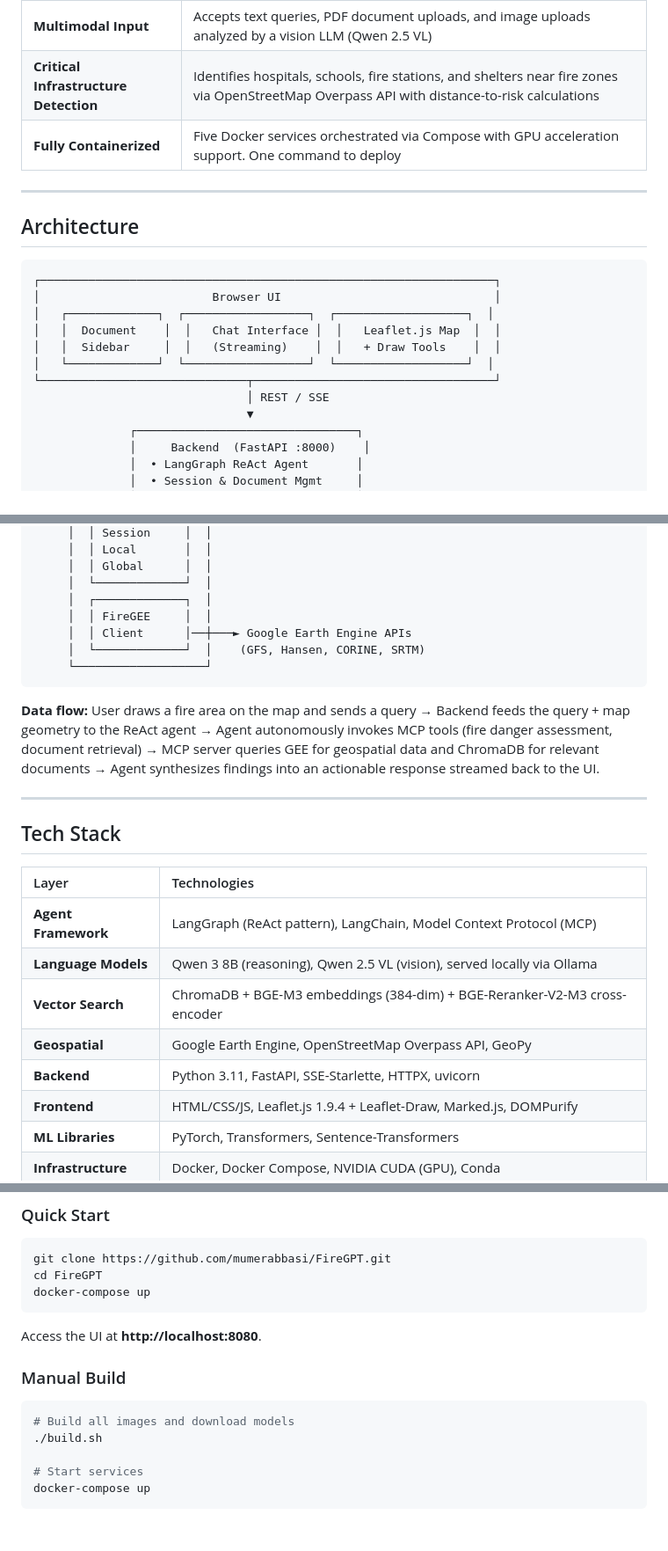
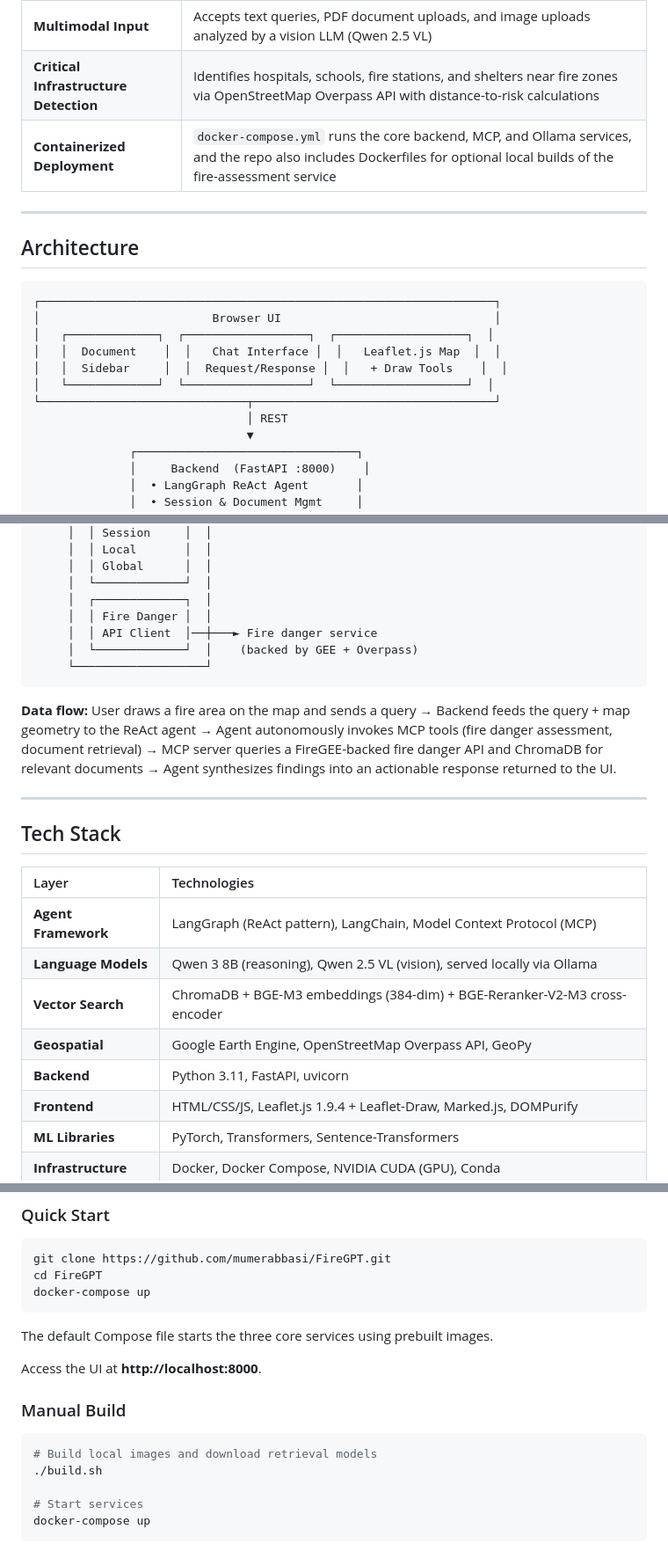
Before and after one commit to mumerabbasi/FireGPT, a Markdown page: README.md, 3 parts joined by grey strips. Shown at 88% size. Drawn GitHub-style; blank space fills up the shorter version.

````diff
--- a/README.md
+++ b/README.md
@@ -61,7 +61,7 @@ All reasoning happens through an autonomous agent loop that decides which tools
 | **Interactive Map UI** | Leaflet.js map with draw tools for marking fire areas and POIs, geocoding search, and real-time waypoint visualization |
 | **Multimodal Input** | Accepts text queries, PDF document uploads, and image uploads analyzed by a vision LLM (Qwen 2.5 VL) |
 | **Critical Infrastructure Detection** | Identifies hospitals, schools, fire stations, and shelters near fire zones via OpenStreetMap Overpass API with distance-to-risk calculations |
-| **Fully Containerized** | Five Docker services orchestrated via Compose with GPU acceleration support. One command to deploy |
+| **Containerized Deployment** | `docker-compose.yml` runs the core backend, MCP, and Ollama services, and the repo also includes Dockerfiles for optional local builds of the fire-assessment service |
 
 ---
 
@@ -72,10 +72,10 @@ All reasoning happens through an autonomous agent loop that decides which tools
 │                         Browser UI                               │
 │   ┌─────────────┐  ┌──────────────────┐  ┌───────────────────┐  │
 │   │  Document    │  │   Chat Interface │  │   Leaflet.js Map  │  │
-│   │  Sidebar     │  │   (Streaming)    │  │   + Draw Tools    │  │
+│   │  Sidebar     │  │  Request/Response │  │   + Draw Tools    │  │
 │   └─────────────┘  └──────────────────┘  └───────────────────┘  │
 └──────────────────────────────┬───────────────────────────────────┘
-                               │ REST / SSE
+                               │ REST
                                ▼
               ┌────────────────────────────────┐
               │     Backend  (FastAPI :8000)    │
@@ -97,13 +97,13 @@ All reasoning happens through an autonomous agent loop that decides which tools
      │  │ Global      │  │
      │  └─────────────┘  │
      │  ┌─────────────┐  │
-     │  │ FireGEE     │  │
-     │  │ Client      │──┼───► Google Earth Engine APIs
-     │  └─────────────┘  │    (GFS, Hansen, CORINE, SRTM)
+     │  │ Fire Danger │  │
+     │  │ API Client  │──┼───► Fire danger service
+     │  └─────────────┘  │    (backed by GEE + Overpass)
      └───────────────────┘
 ```
 
-**Data flow:** User draws a fire area on the map and sends a query → Backend feeds the query + map geometry to the ReAct agent → Agent autonomously invokes MCP tools (fire danger assessment, document retrieval) → MCP server queries GEE for geospatial data and ChromaDB for relevant documents → Agent synthesizes findings into an actionable response streamed back to the UI.
+**Data flow:** User draws a fire area on the map and sends a query → Backend feeds the query + map geometry to the ReAct agent → Agent autonomously invokes MCP tools (fire danger assessment, document retrieval) → MCP server queries a FireGEE-backed fire danger API and ChromaDB for relevant documents → Agent synthesizes findings into an actionable response returned to the UI.
 
 ---
 
@@ -115,7 +115,7 @@ All reasoning happens through an autonomous agent loop that decides which tools
 | **Language Models** | Qwen 3 8B (reasoning), Qwen 2.5 VL (vision), served locally via Ollama |
 | **Vector Search** | ChromaDB + BGE-M3 embeddings (384-dim) + BGE-Reranker-V2-M3 cross-encoder |
 | **Geospatial** | Google Earth Engine, OpenStreetMap Overpass API, GeoPy |
-| **Backend** | Python 3.11, FastAPI, SSE-Starlette, HTTPX, uvicorn |
+| **Backend** | Python 3.11, FastAPI, uvicorn |
 | **Frontend** | HTML/CSS/JS, Leaflet.js 1.9.4 + Leaflet-Draw, Marked.js, DOMPurify |
 | **ML Libraries** | PyTorch, Transformers, Sentence-Transformers |
 | **Infrastructure** | Docker, Docker Compose, NVIDIA CUDA (GPU), Conda |
@@ -137,12 +137,14 @@ cd FireGPT
 docker-compose up
 ```
 
-Access the UI at **http://localhost:8080**.
+The default Compose file starts the three core services using prebuilt images.
+
+Access the UI at **http://localhost:8000**.
 
 ### Manual Build
 
 ```bash
-# Build all images and download models
+# Build local images and download retrieval models
 ./build.sh
 
 # Start services
````
Also changed, not shown: other parts of README.md (+1 -1 lines).
